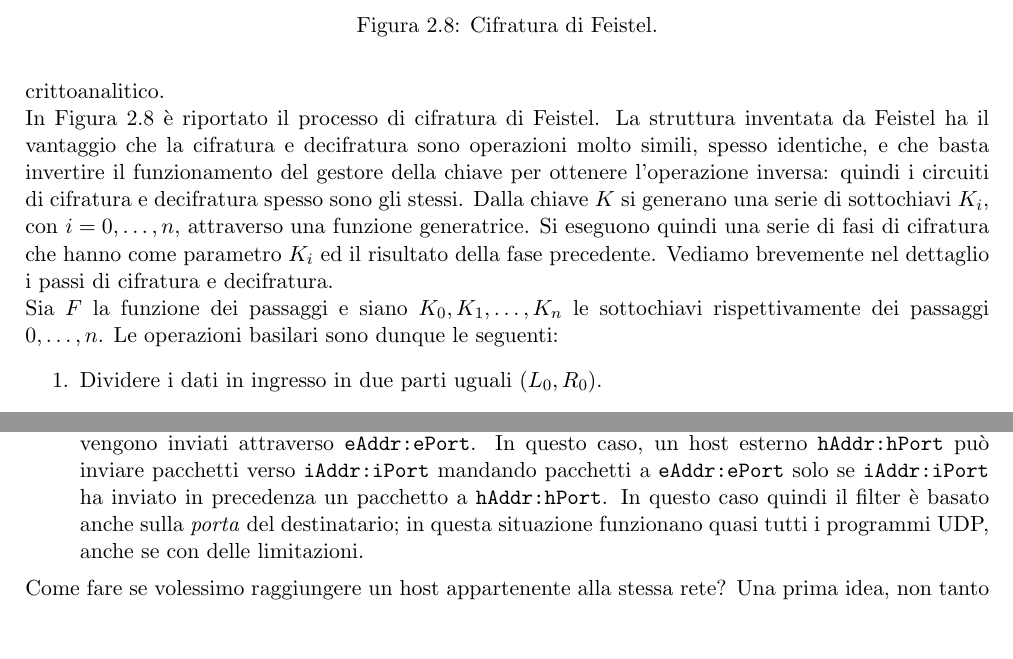
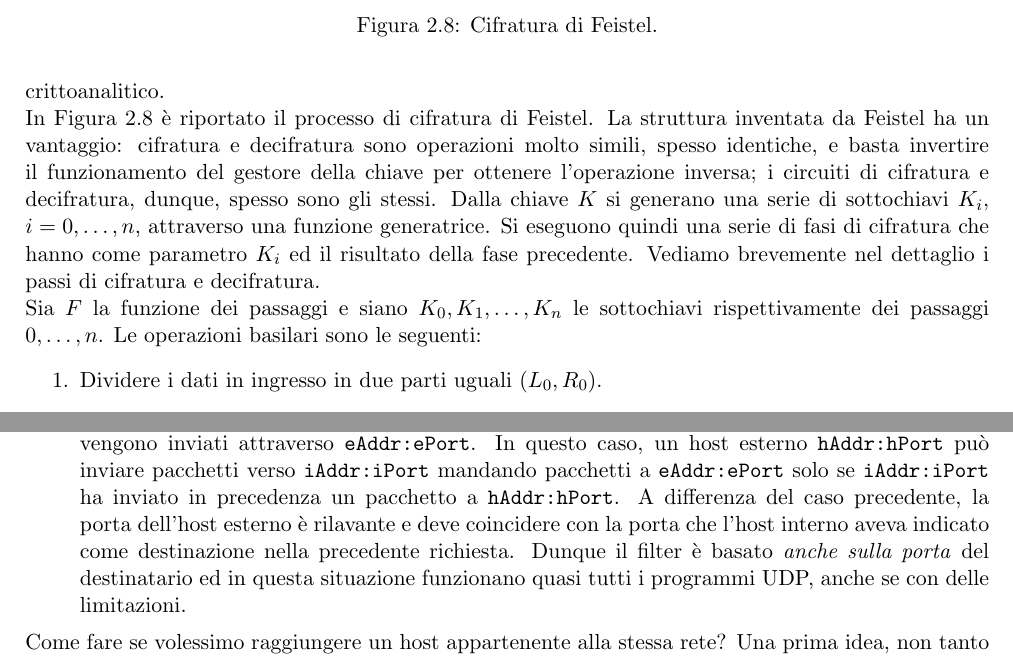
Before and after one commit to iltruma/Security-and-Network-Management-Notes, a LaTeX thesis (Security&NetworkManagement.tex, which reads files/chapter2.tex, files/chapter4.tex): two parts of pages 21 and 37 of 100, joined at a grey line, cut so that both start at the same text. Compiled offline with pdfLaTeX.

Commit message:
Complete Version 22/02/17

```diff
--- a/Security&NetworkManagement.tex
+++ b/Security&NetworkManagement.tex
@@ -30,7 +30,7 @@
 \usetikzlibrary{calc}
 \usepackage{bytefield}
 \newcommand{\shellcmd}[1]{\\\indent\indent\texttt{\footnotesize\$ #1}\\}
-\usepackage{color}							%Tmp package, to be removed at the end
+\usepackage{color}							%Tmp package, must be removed in the final version
 \newcommand{\todo}[1]{\textcolor{red}{TODO: #1\\}}
 \usepackage{booktabs}
 \theoremstyle{definition}
--- a/files/chapter2.tex
+++ b/files/chapter2.tex
@@ -325,8 +325,8 @@ Un possibile attacco a questo algoritmo potrebbe essere realizzabile mediante un
 	\caption{Cifratura di Feistel.}
 	\label{img:Feistel}
 \end{figure}\\
-In Figura \ref{img:Feistel} è riportato il processo di cifratura di Feistel. La struttura inventata da Feistel ha il vantaggio che la cifratura e decifratura sono operazioni molto simili, spesso identiche, e che basta invertire il funzionamento del gestore della chiave per ottenere l'operazione inversa: quindi i circuiti di cifratura e decifratura spesso sono gli stessi. Dalla chiave $K$ si generano una serie di sottochiavi $K_i$, con $i=0,\dots,n$, attraverso una funzione generatrice. Si eseguono quindi una serie di fasi di cifratura che hanno come parametro $K_i$ ed il risultato della fase precedente. Vediamo brevemente nel dettaglio i passi di cifratura e decifratura.\\
-Sia $F$ la funzione dei passaggi e siano $K_0, K_1, \dots, K_n$ le sottochiavi rispettivamente dei passaggi $0,\dots,n$. Le operazioni basilari sono dunque le seguenti:
+In Figura \ref{img:Feistel} è riportato il processo di cifratura di Feistel. La struttura inventata da Feistel ha un vantaggio: cifratura e decifratura sono operazioni molto simili, spesso identiche, e basta invertire il funzionamento del gestore della chiave per ottenere l'operazione inversa; i circuiti di cifratura e decifratura, dunque, spesso sono gli stessi. Dalla chiave $K$ si generano una serie di sottochiavi $K_i$, $i=0,\dots,n$, attraverso una funzione generatrice. Si eseguono quindi una serie di fasi di cifratura che hanno come parametro $K_i$ ed il risultato della fase precedente. Vediamo brevemente nel dettaglio i passi di cifratura e decifratura.\\
+Sia $F$ la funzione dei passaggi e siano $K_0, K_1, \dots, K_n$ le sottochiavi rispettivamente dei passaggi $0,\dots,n$. Le operazioni basilari sono le seguenti:
 \begin{enumerate}
 	\item Dividere i dati in ingresso in due parti uguali $(L_0, R_0)$.
 	\item Per ogni round $i=1,2,\dots,n$, calcola
--- a/files/chapter4.tex
+++ b/files/chapter4.tex
@@ -66,7 +66,7 @@ Il comportamento del NAT per l'UDP è gestito in base a come viene eseguito il f
 
 	\item \textbf{(Address)-Restricted Cone NAT}. Simile al caso precedente, ma con qualche restrizione: una volta che un indirizzo interno (\texttt{iAddr:iPort}) viene mappato in un indirizzo esterno (\texttt{eAddr:ePort}), tutti i pacchetti provenienti da \texttt{iAddr:iPort} vengono inviati attraverso \texttt{eAddr:ePort}. In questo caso, però, un host esterno \texttt{hAddr:any} può inviare pacchetti verso \texttt{iAddr:iPort} mandando pacchetti a \texttt{eAddr:ePort} solo se \texttt{iAddr:iPort} ha inviato in precedenza un pacchetto a \texttt{hAddr:any} (in questo caso \texttt{any} significa che il numero di porta non è rilevante). In questo caso quindi il filter è basato sull'indirizzo IP del destinatario; questa scelta è limitante, chat di messaggistica istantanea o programmi P2P ad esempio non funzionano.
 
-	\item \textbf{Port Restricted Cone NAT}. Questo caso è simile ad un Address Restricted Cone NAT, ma le restrizioni includono i numeri di porta: una volta che un indirizzo interno (\texttt{iAddr:iPort}) viene mappato in un indirizzo esterno (\texttt{eAddr:ePort}), tutti i pacchetti provenienti da \texttt{iAddr:iPort} vengono inviati attraverso \texttt{eAddr:ePort}. In questo caso, un host esterno \texttt{hAddr:hPort} può inviare pacchetti verso \texttt{iAddr:iPort} mandando pacchetti a \texttt{eAddr:ePort} solo se \texttt{iAddr:iPort} ha inviato in precedenza un pacchetto a \texttt{hAddr:hPort}. In questo caso quindi il filter è basato anche sulla \textit{porta} del destinatario; in questa situazione funzionano quasi tutti i programmi UDP, anche se con delle limitazioni.
+	\item \textbf{Port Restricted Cone NAT}. Questo caso è simile ad un Address Restricted Cone NAT, ma le restrizioni includono i numeri di porta: una volta che un indirizzo interno (\texttt{iAddr:iPort}) viene mappato in un indirizzo esterno (\texttt{eAddr:ePort}), tutti i pacchetti provenienti da \texttt{iAddr:iPort} vengono inviati attraverso \texttt{eAddr:ePort}. In questo caso, un host esterno \texttt{hAddr:hPort} può inviare pacchetti verso \texttt{iAddr:iPort} mandando pacchetti a \texttt{eAddr:ePort} solo se \texttt{iAddr:iPort} ha inviato in precedenza un pacchetto a \texttt{hAddr:hPort}. A differenza del caso precedente, la porta dell'host esterno è rilavante e deve coincidere con la porta che l'host interno aveva indicato come destinazione nella precedente richiesta. Dunque il filter è basato \textit{anche sulla porta} del destinatario ed in questa situazione funzionano quasi tutti i programmi UDP, anche se con delle limitazioni.
 \end{enumerate}
 Come fare se volessimo raggiungere un host appartenente alla stessa rete? Una prima idea, non tanto intelligente, potrebbe essere quella di far uscire e rientrare il pacchetto attraverso il NAT. Un'idea più furba è l'\textbf{hairpin} e può comportare o meno l'uso di indirizzi esterni. L'hairpinning (o NAT loopback) descrive una comunicazione tra due host che stanno dietro allo stesso dispositivo NAT utilizzando la propria mappa di endpoint. Poiché non tutti i dispositivi NAT supportano questa configurazione di comunicazione, le applicazioni dovrebbero esserne a conoscenza.
 \begin{figure}[htbp]
```
Also changed, not shown: files/chapter3.tex (+1 -2 lines), files/chapter4.tex (2 more changed lines).
